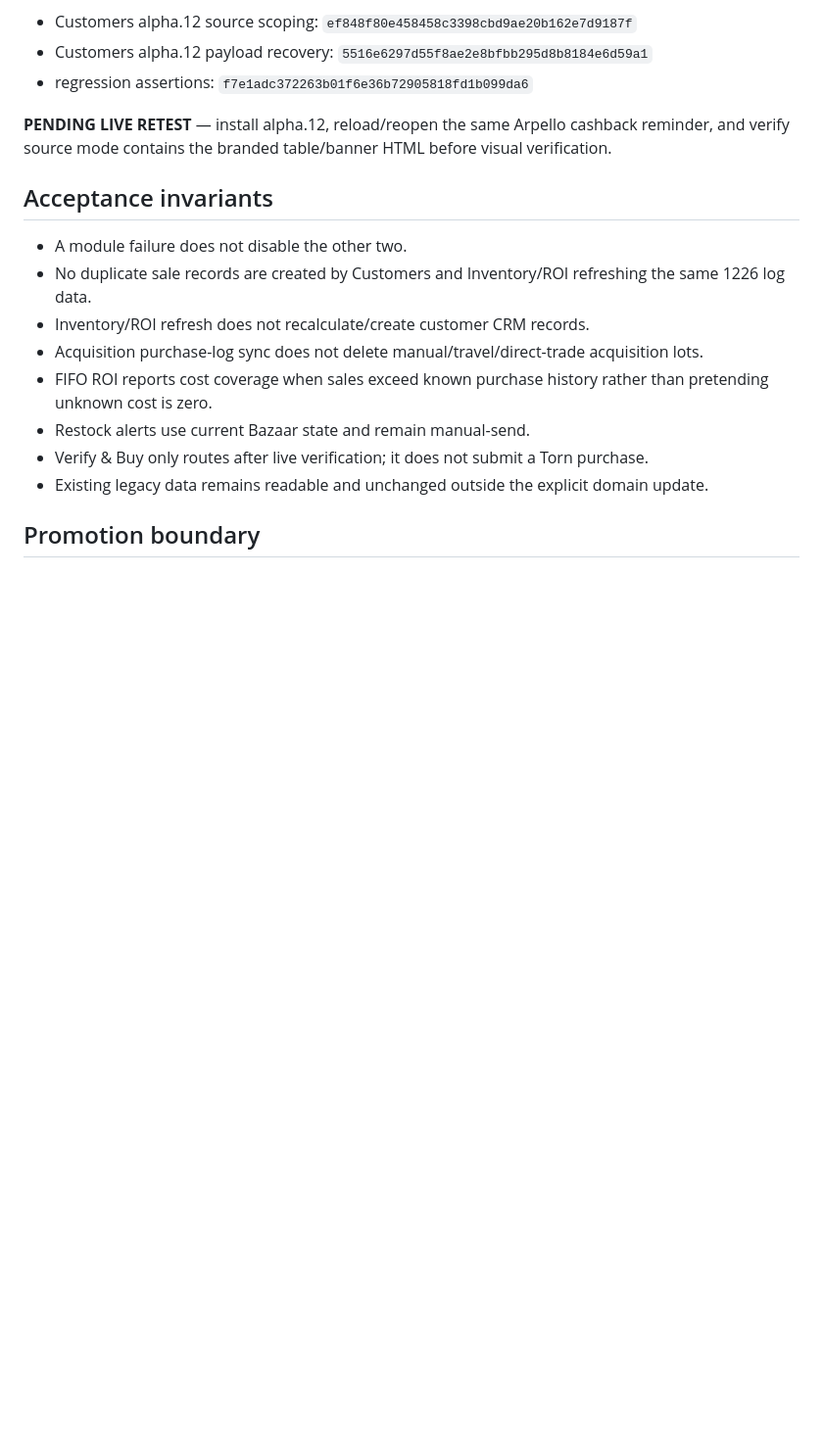
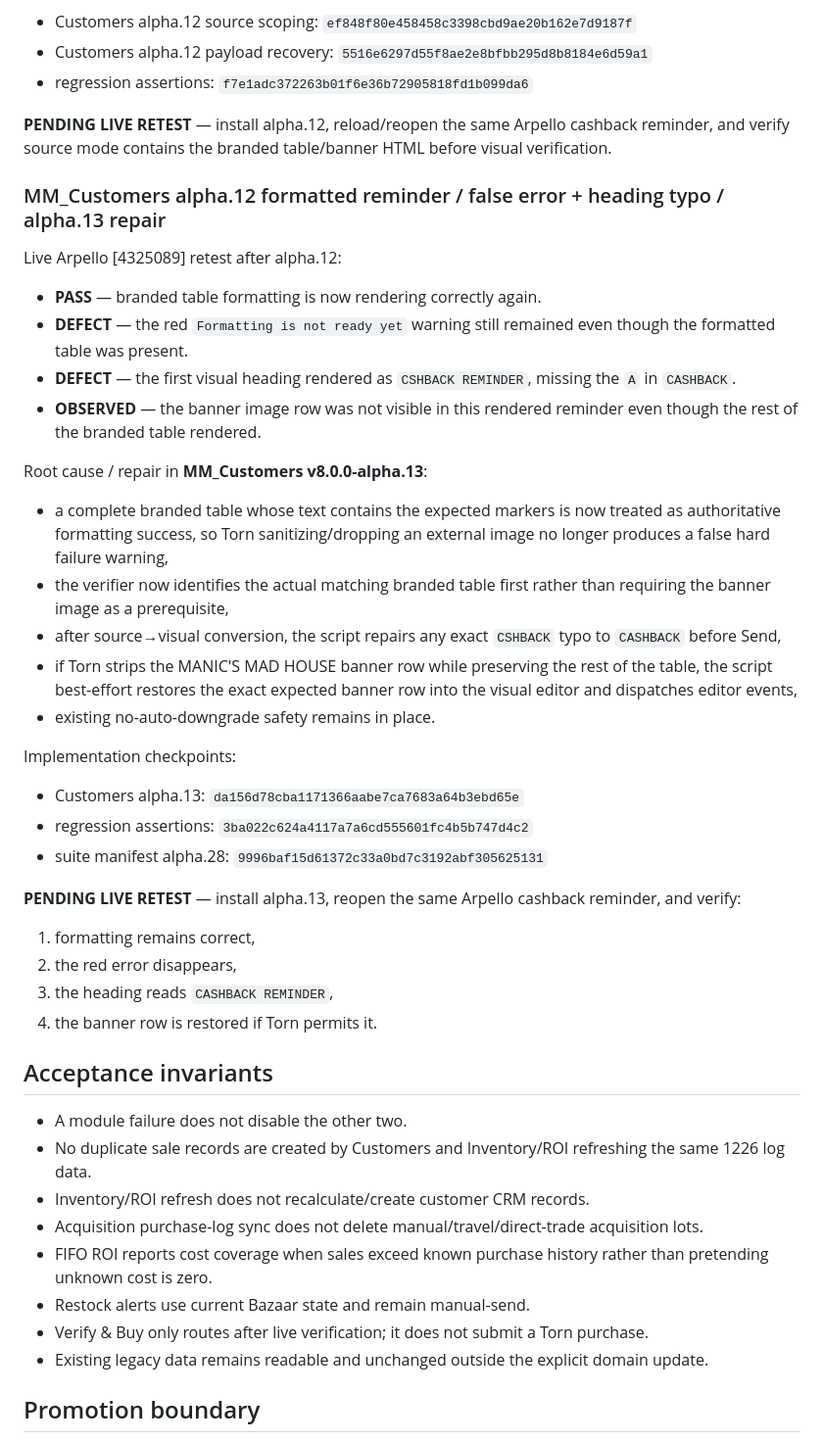
Before and after one commit to tuccijr75/privacy-policy, a Markdown page: modular-suite/COMMERCIAL_SPLIT_LIVE_ACCEPTANCE.md, the part around the change. Shown at 98% size. Drawn GitHub-style; blank space fills up the shorter version.

Commit message:
docs(v8): record Customers alpha.13 false-error and heading repair

```diff
--- a/modular-suite/COMMERCIAL_SPLIT_LIVE_ACCEPTANCE.md
+++ b/modular-suite/COMMERCIAL_SPLIT_LIVE_ACCEPTANCE.md
@@ -1057,6 +1057,32 @@ Implementation checkpoints:
 
 **PENDING LIVE RETEST** — install alpha.12, reload/reopen the same Arpello cashback reminder, and verify source mode contains the branded table/banner HTML before visual verification.
 
+
+### MM_Customers alpha.12 formatted reminder / false error + heading typo / alpha.13 repair
+Live Arpello [4325089] retest after alpha.12:
+- **PASS** — branded table formatting is now rendering correctly again.
+- **DEFECT** — the red `Formatting is not ready yet` warning still remained even though the formatted table was present.
+- **DEFECT** — the first visual heading rendered as `CSHBACK REMINDER`, missing the `A` in `CASHBACK`.
+- **OBSERVED** — the banner image row was not visible in this rendered reminder even though the rest of the branded table rendered.
+
+Root cause / repair in **MM_Customers v8.0.0-alpha.13**:
+- a complete branded table whose text contains the expected markers is now treated as authoritative formatting success, so Torn sanitizing/dropping an external image no longer produces a false hard failure warning,
+- the verifier now identifies the actual matching branded table first rather than requiring the banner image as a prerequisite,
+- after source→visual conversion, the script repairs any exact `CSHBACK` typo to `CASHBACK` before Send,
+- if Torn strips the MANIC'S MAD HOUSE banner row while preserving the rest of the table, the script best-effort restores the exact expected banner row into the visual editor and dispatches editor events,
+- existing no-auto-downgrade safety remains in place.
+
+Implementation checkpoints:
+- Customers alpha.13: `da156d78cba1171366aabe7ca7683a64b3ebd65e`
+- regression assertions: `3ba022c624a4117a7a6cd555601fc4b5b747d4c2`
+- suite manifest alpha.28: `9996baf15d61372c33a0bd7c3192abf305625131`
+
+**PENDING LIVE RETEST** — install alpha.13, reopen the same Arpello cashback reminder, and verify:
+1. formatting remains correct,
+2. the red error disappears,
+3. the heading reads `CASHBACK REMINDER`,
+4. the banner row is restored if Torn permits it.
+
 ## Acceptance invariants
 
 - A module failure does not disable the other two.
```
